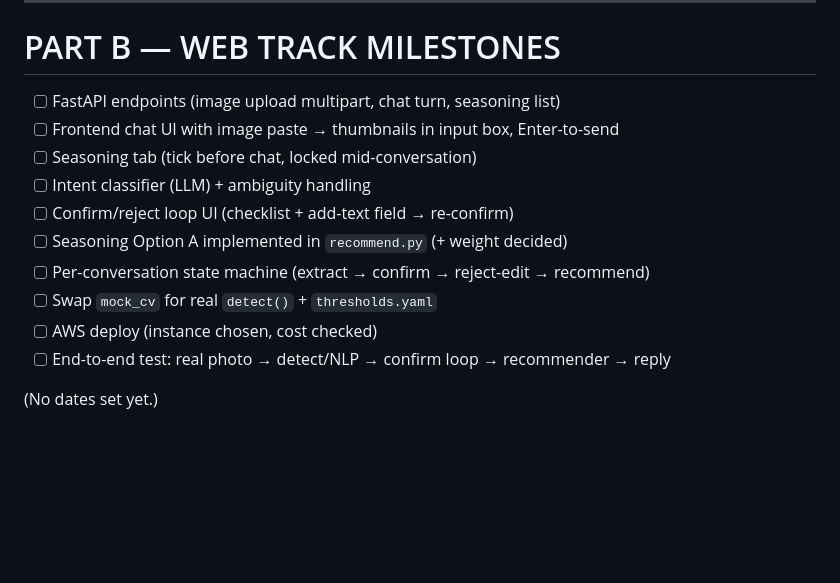
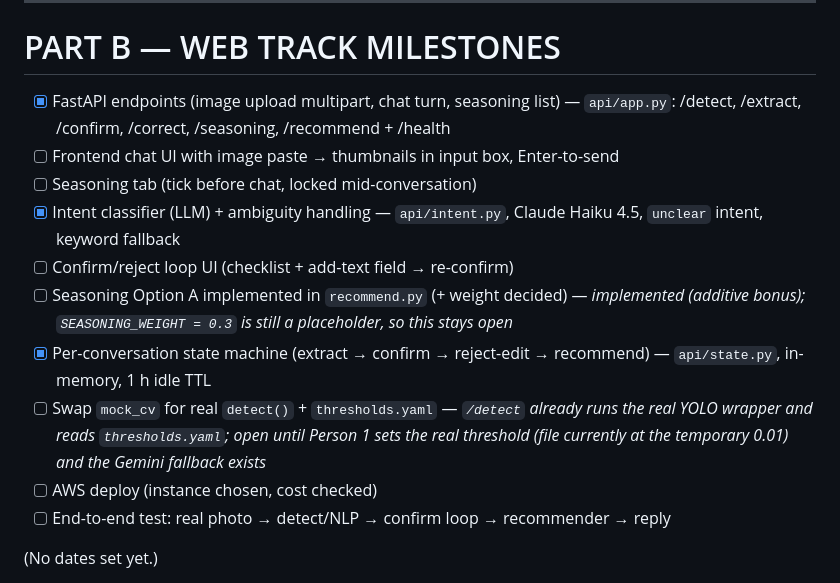
Before and after one commit to nattapatintar-work/Senior_Project_Web_Chatbot, a Markdown page: Claude.md, the part around the change. Rendered like a GitHub page; blank space fills up the shorter version.

Commit message:
Tick completed web-track milestones in Claude.md
Checked off: FastAPI endpoints, LLM intent classifier, per-conversation
state machine. Left open with a note: Option A seasoning (weight still a
placeholder) and the mock_cv/detect()+thresholds swap (threshold is Person
1's, and the Gemini fallback isn't built).

Co-Authored-By: Claude Sonnet 5 <noreply@anthropic.com>

```diff
--- a/Claude.md
+++ b/Claude.md
@@ -257,14 +257,14 @@ don't fix them yourself.**
 
 # PART B — WEB TRACK MILESTONES
 
-- [ ] FastAPI endpoints (image upload multipart, chat turn, seasoning list)
+- [x] FastAPI endpoints (image upload multipart, chat turn, seasoning list) — `api/app.py`: /detect, /extract, /confirm, /correct, /seasoning, /recommend + /health
 - [ ] Frontend chat UI with image paste → thumbnails in input box, Enter-to-send
 - [ ] Seasoning tab (tick before chat, locked mid-conversation)
-- [ ] Intent classifier (LLM) + ambiguity handling
+- [x] Intent classifier (LLM) + ambiguity handling — `api/intent.py`, Claude Haiku 4.5, `unclear` intent, keyword fallback
 - [ ] Confirm/reject loop UI (checklist + add-text field → re-confirm)
-- [ ] Seasoning Option A implemented in `recommend.py` (+ weight decided)
-- [ ] Per-conversation state machine (extract → confirm → reject-edit → recommend)
-- [ ] Swap `mock_cv` for real `detect()` + `thresholds.yaml`
+- [ ] Seasoning Option A implemented in `recommend.py` (+ weight decided) — *implemented (additive bonus); `SEASONING_WEIGHT = 0.3` is still a placeholder, so this stays open*
+- [x] Per-conversation state machine (extract → confirm → reject-edit → recommend) — `api/state.py`, in-memory, 1 h idle TTL
+- [ ] Swap `mock_cv` for real `detect()` + `thresholds.yaml` — *`/detect` already runs the real YOLO wrapper and reads `thresholds.yaml`; open until Person 1 sets the real threshold (file currently at the temporary 0.01) and the Gemini fallback exists*
 - [ ] AWS deploy (instance chosen, cost checked)
 - [ ] End-to-end test: real photo → detect/NLP → confirm loop → recommender → reply
 
```
